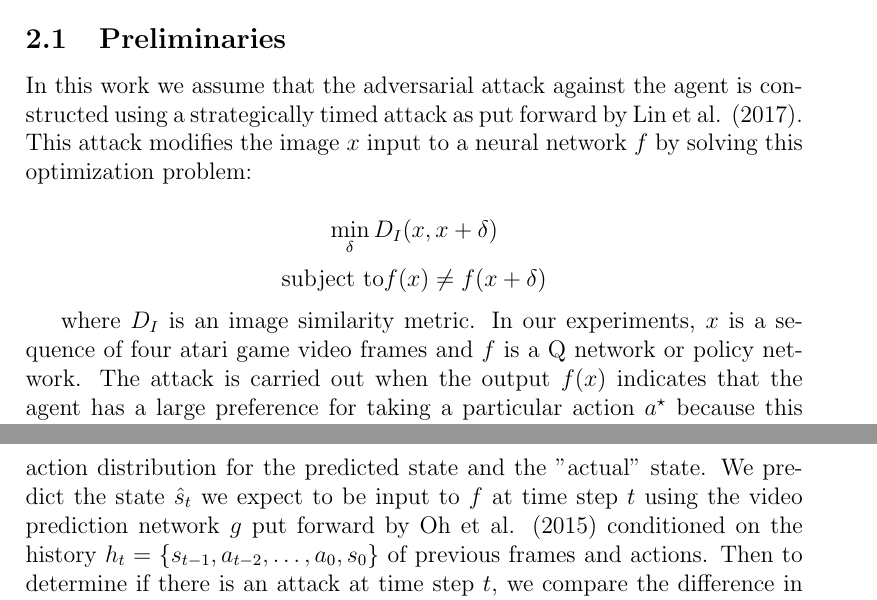
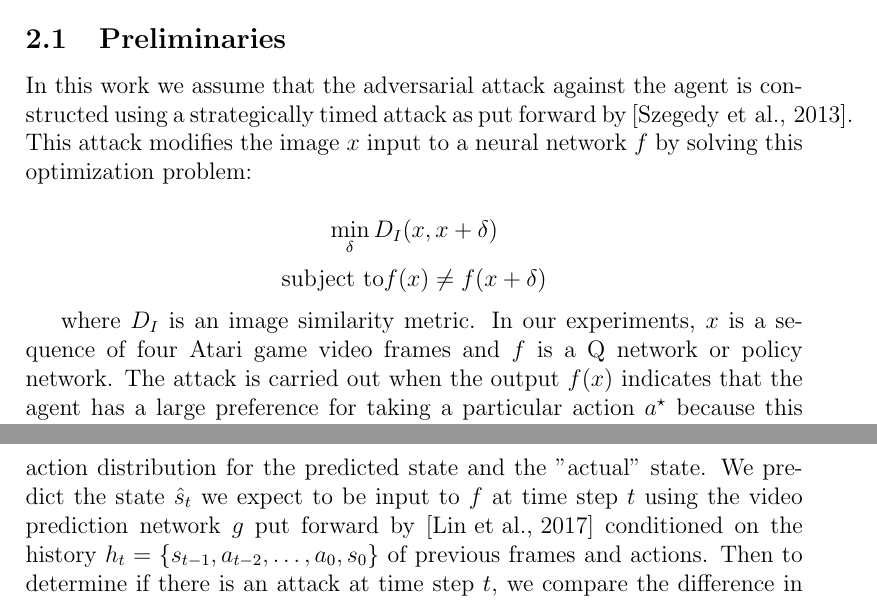
Before and after one commit to jasonkrone/elen6885-final-project, a LaTeX paper (doc/main.tex, which reads doc/approach.tex): two parts of pages 3 and 4 of 8, joined at a grey line, cut so that both start at the same text. Compiled offline with pdfLaTeX; a LaTeX package or settings file that is missing is left out.

```diff
--- a/doc/approach.tex
+++ b/doc/approach.tex
@@ -3,14 +3,14 @@
 \subsection{Preliminaries}
 In this work we assume that the adversarial attack against the agent
 is constructed using a strategically timed attack as put forward by
-Lin et al. (2017). This attack modifies the image $x$ input to a neural network
+\cite{nine}. This attack modifies the image $x$ input to a neural network
 $f$ by solving this optimization problem:
 
 $$\min_{\delta}{D_I(x, x + \delta)}$$
 $$\mbox{subject to} f(x) \neq f(x + \delta)$$
 
 where $D_I$ is an image similarity metric.
-In our experiments, $x$ is a sequence of four atari game video frames
+In our experiments, $x$ is a sequence of four Atari game video frames
 and $f$ is a Q network or policy network. The attack is carried out when
 the output $f(x)$ indicates that the agent has a large preference for
 taking a particular action $a^\star$ because this indicates that $a^\star$
@@ -24,7 +24,7 @@
 to be at a given time step and look for large discrepancies in the
 action distribution for the predicted state and the "actual" state.
 We predict the state $\hat s_t$ we expect to be input to $f$ at time step $t$
-using the video prediction network $g$ put forward by Oh et al. (2015)
+using the video prediction network $g$ put forward by \cite{fourteen}
 conditioned on the history $h_t = \{s_{t-1}, a_{t-2}, \dots, a_0, s_0\}$ of
 previous frames and actions. Then to determine if there is an attack
 at time step $t$, we compare the difference in action distributions
```
Also changed, not shown: doc/abstract.tex (+3 -3 lines).
